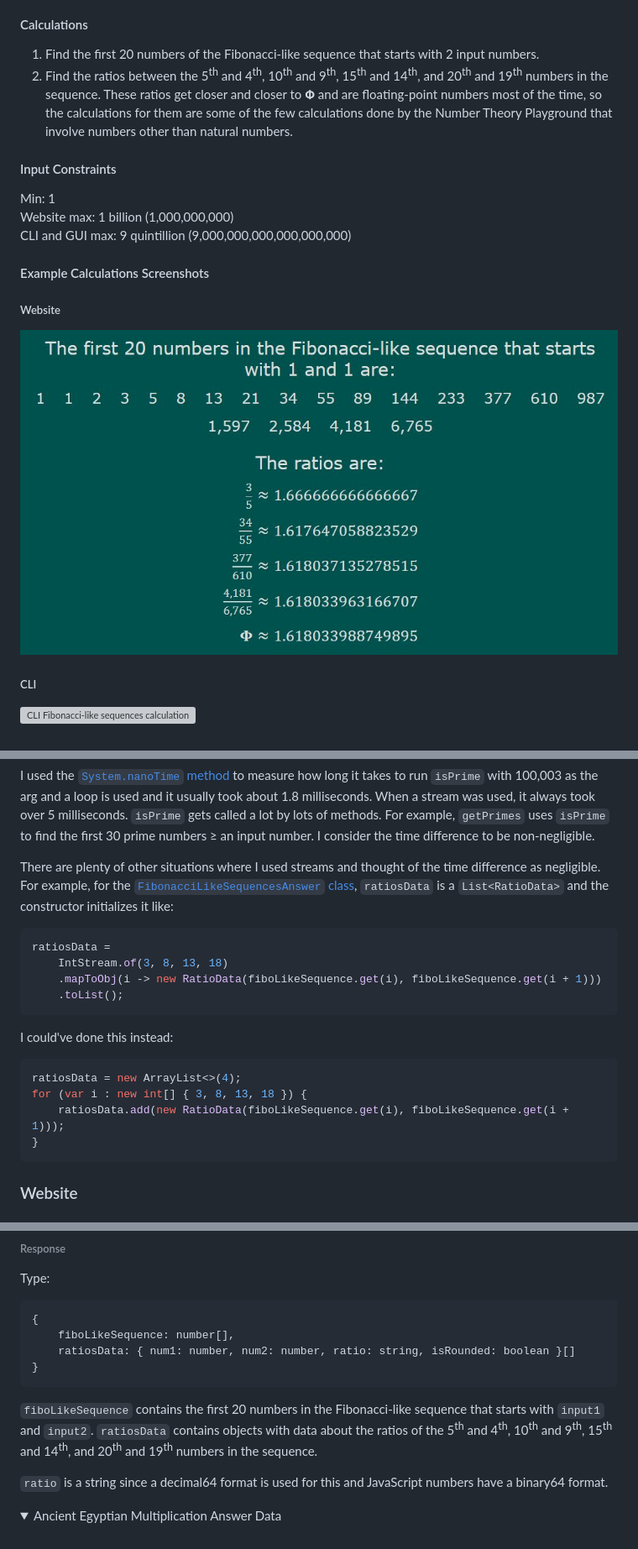
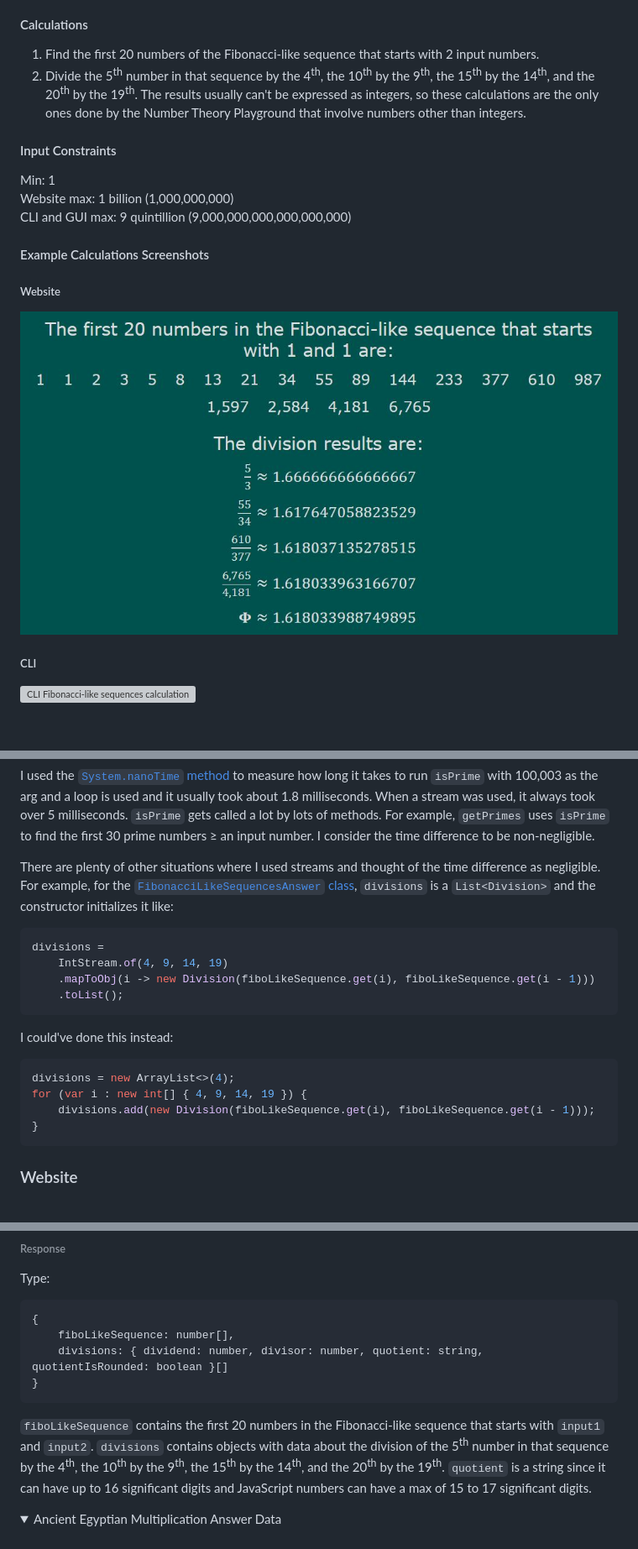
Before and after one commit to ncschroeder/Number-Theory-Playground, a Markdown page: README.md, 3 parts joined by grey strips. Shown at 84% size. GitHub-like rendering; pictures changed too: Spring_Website_Version/screenshots/section_calculations/fibo-like_sequences_calculations.JPG; folded sections open; grey boxes are pictures that could not be loaded.

Commit message:
Stop using term "ratio"
I used it inappropriately, except when talking about the golden ratio.

````diff
--- a/README.md
+++ b/README.md
@@ -723,11 +723,7 @@ A Fibonacci-like sequence starts with two seed values; each subsequent term is t
 #### Calculations
 
 1. Find the first 20 numbers of the Fibonacci-like sequence that starts with 2 input numbers.
-2. Find the ratios between the 5<sup>th</sup> and 4<sup>th</sup>, 10<sup>th</sup> and 9<sup>th</sup>,
-   15<sup>th</sup> and 14<sup>th</sup>, and 20<sup>th</sup> and 19<sup>th</sup> numbers in the sequence. These
-   ratios get closer and closer to 𝚽 and are floating-point numbers most of the time, so the calculations for
-   them are some of the few calculations done by the Number Theory Playground that involve numbers other than
-   natural numbers.
+2. Divide the 5<sup>th</sup> number in that sequence by the 4<sup>th</sup>, the 10<sup>th</sup> by the 9<sup>th</sup>, the 15<sup>th</sup> by the 14<sup>th</sup>, and the 20<sup>th</sup> by the 19<sup>th</sup>. The results usually can't be expressed as integers, so these calculations are the only ones done by the Number Theory Playground that involve numbers other than integers.
 
 #### Input Constraints
 
@@ -879,21 +875,21 @@ Using streams takes more work because of how they're implemented. Without even r
 
 I used the [`System.nanoTime` method](https://docs.oracle.com/en/java/javase/21/docs/api/java.base/java/lang/System.html#nanoTime()) to measure how long it takes to run `isPrime` with 100,003 as the arg and a loop is used and it usually took about 1.8 milliseconds. When a stream was used, it always took over 5 milliseconds. `isPrime` gets called a lot by lots of methods. For example, `getPrimes` uses `isPrime` to find the first 30 prime numbers ≥ an input number. I consider the time difference to be non-negligible.
 
-There are plenty of other situations where I used streams and thought of the time difference as negligible. For example, for the [`FibonacciLikeSequencesAnswer` class](https://github.com/ncschroeder/Number-Theory-Playground/blob/master/Spring_Website_Version/src/main/java/com/numbertheoryplayground/calculationsimpl/FibonacciLikeSequencesAnswer.java), `ratiosData` is a `List<RatioData>` and the constructor initializes it like:
+There are plenty of other situations where I used streams and thought of the time difference as negligible. For example, for the [`FibonacciLikeSequencesAnswer` class](https://github.com/ncschroeder/Number-Theory-Playground/blob/master/Spring_Website_Version/src/main/java/com/numbertheoryplayground/calculationsimpl/FibonacciLikeSequencesAnswer.java), `divisions` is a `List<Division>` and the constructor initializes it like:
 
 ```java
-ratiosData =
-    IntStream.of(3, 8, 13, 18)
-    .mapToObj(i -> new RatioData(fiboLikeSequence.get(i), fiboLikeSequence.get(i + 1)))
+divisions =
+    IntStream.of(4, 9, 14, 19)
+    .mapToObj(i -> new Division(fiboLikeSequence.get(i), fiboLikeSequence.get(i - 1)))
     .toList();
 ```
 
 I could've done this instead:
 
 ```java
-ratiosData = new ArrayList<>(4);
-for (var i : new int[] { 3, 8, 13, 18 }) {
-    ratiosData.add(new RatioData(fiboLikeSequence.get(i), fiboLikeSequence.get(i + 1)));
+divisions = new ArrayList<>(4);
+for (var i : new int[] { 4, 9, 14, 19 }) {
+    divisions.add(new Division(fiboLikeSequence.get(i), fiboLikeSequence.get(i - 1)));
 }
 ```
 
@@ -1222,13 +1218,11 @@ Type:
 ```
 {
     fiboLikeSequence: number[],
-    ratiosData: { num1: number, num2: number, ratio: string, isRounded: boolean }[]
+    divisions: { dividend: number, divisor: number, quotient: string, quotientIsRounded: boolean }[]
 }
 ```
 
-`fiboLikeSequence` contains the first 20 numbers in the Fibonacci-like sequence that starts with `input1` and `input2`. `ratiosData` contains objects with data about the ratios of the 5<sup>th</sup> and 4<sup>th</sup>, 10<sup>th</sup> and 9<sup>th</sup>, 15<sup>th</sup> and 14<sup>th</sup>, and 20<sup>th</sup> and 19<sup>th</sup> numbers in the sequence.
-
-`ratio` is a string since a decimal64 format is used for this and JavaScript numbers have a binary64 format.
+`fiboLikeSequence` contains the first 20 numbers in the Fibonacci-like sequence that starts with `input1` and `input2`. `divisions` contains objects with data about the division of the 5<sup>th</sup> number in that sequence by the 4<sup>th</sup>, the 10<sup>th</sup> by the 9<sup>th</sup>, the 15<sup>th</sup> by the 14<sup>th</sup>, and the 20<sup>th</sup> by the 19<sup>th</sup>. `quotient` is a string since it can have up to 16 significant digits and JavaScript numbers can have a max of 15 to 17 significant digits.
 
 </details>
 
````
Also changed, not shown: 9 other files.
